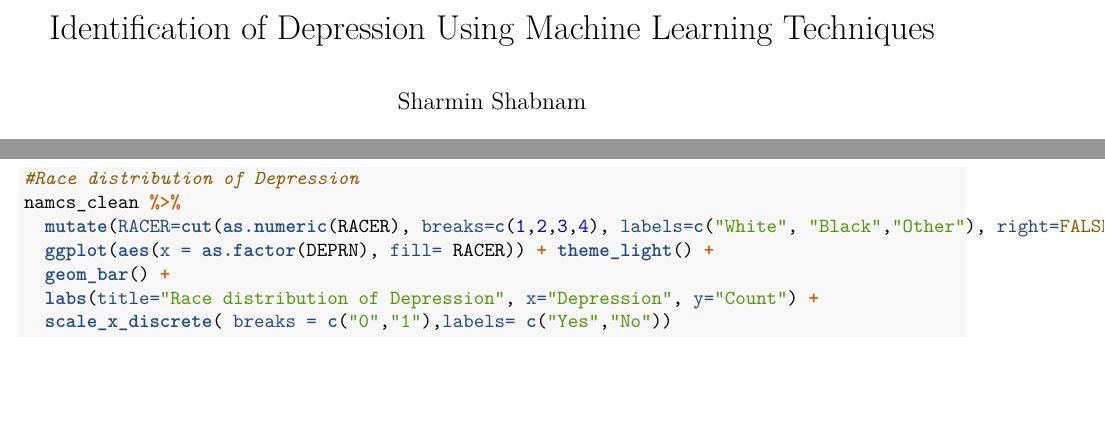
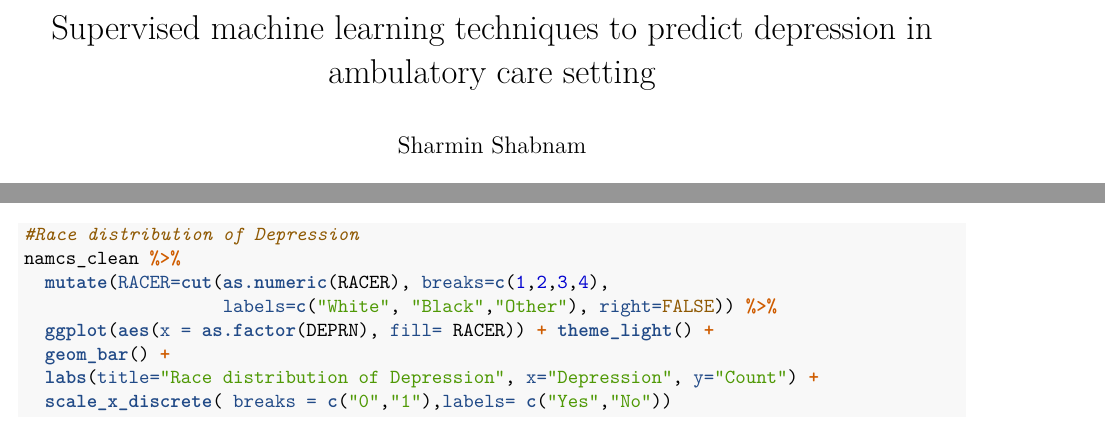
Before and after one commit to shabnam-shbd/Data_Science_Capstone_Project_CYO, an R Markdown document (Edx_CYO_Report.Rmd): two parts of pages 1 and 7 of 18, joined at a grey line, cut at the place of the change, the shorter picture padded with empty space. The pictures show the output file Edx_CYO_Report.pdf that the author committed with the source.

Commit message:
Add files via upload

```diff
--- a/Edx_CYO_Report.Rmd
+++ b/Edx_CYO_Report.Rmd
@@ -1,5 +1,5 @@
 ---
-title: "Identification of Depression Using Machine Learning Techniques"
+title: "Supervised machine learning techniques to predict depression in ambulatory care setting"
 author: "Sharmin Shabnam"
 date: "1/10/2020"
 output:
```
Also changed, not shown: Edx_CYO_Report.pdf, Edx_CYO_Report.Rmd (3 more changed lines).
